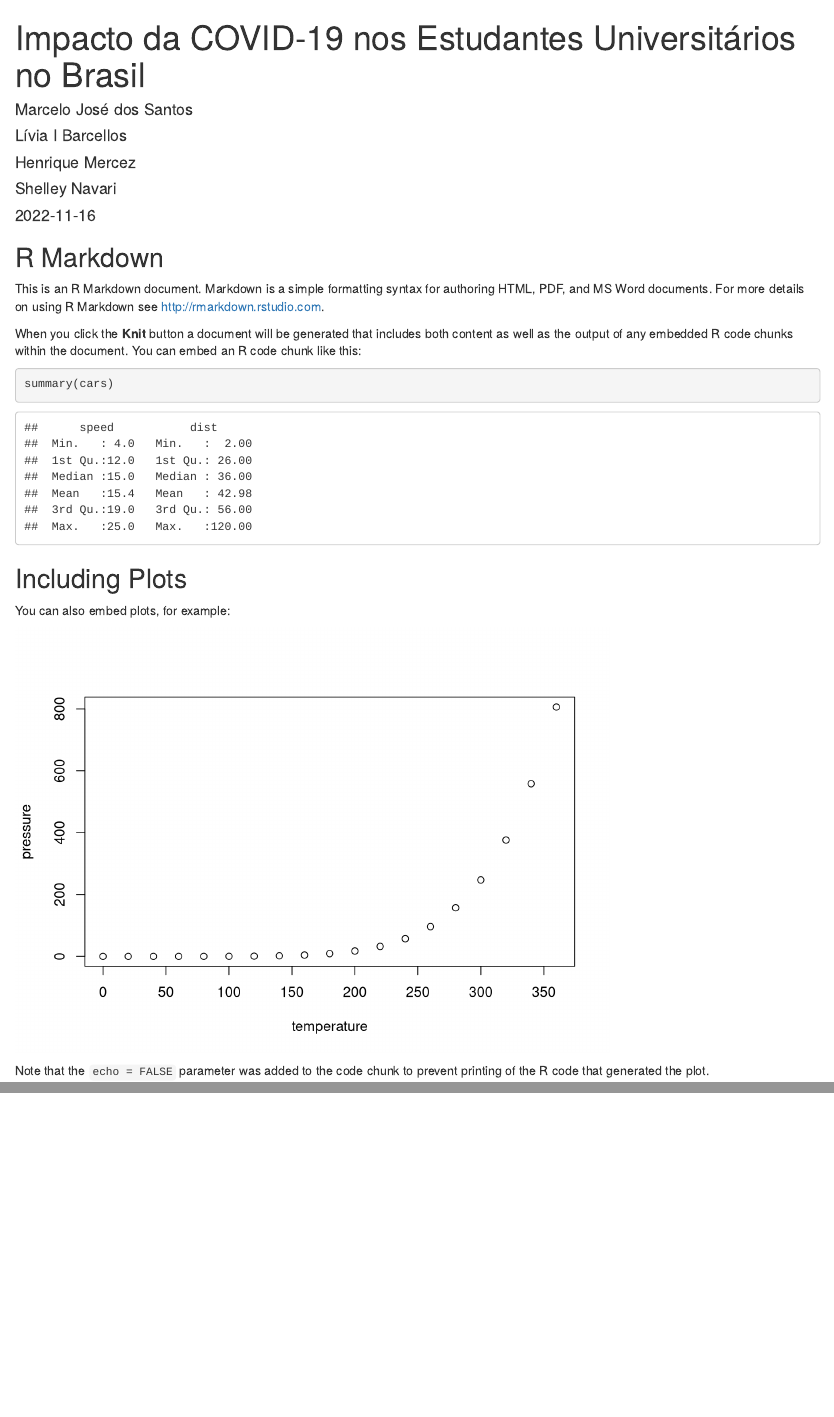
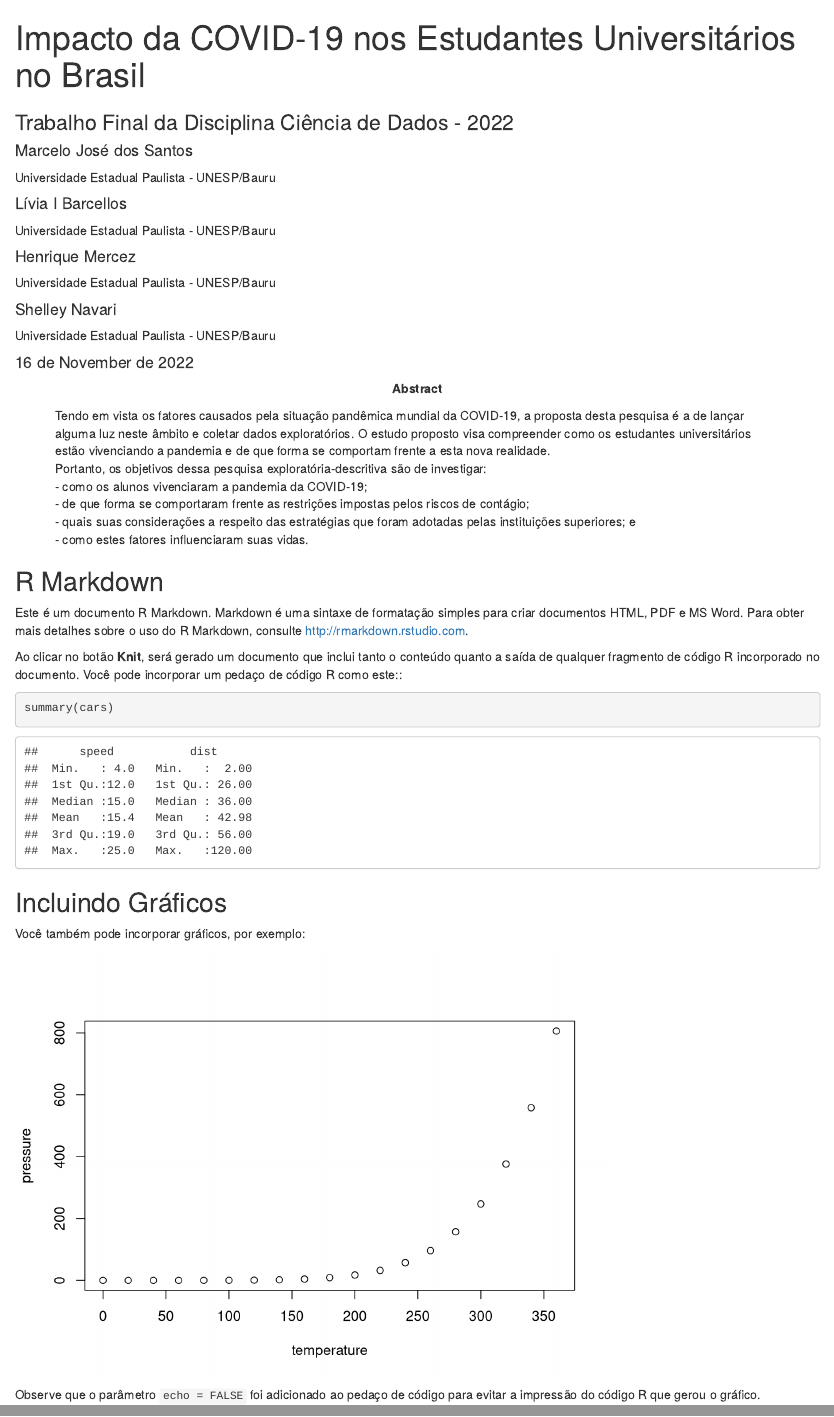
Before and after one commit to DaInLab/mit-grupo-1-2022, an R Markdown document (codigo/covid19-i-hes-grupo-1.Rmd): the page in a window 1100 px wide, from its top, and a second part further down, joined at a grey line. Rendered offline with R 4.5, knitr and Pandoc, with nearby package versions.

Commit message:
Atualizando via W-10: 2022-11-16.

````diff
--- a/codigo/covid19-i-hes-grupo-1.Rmd
+++ b/codigo/covid19-i-hes-grupo-1.Rmd
@@ -1,14 +1,28 @@
 ---
 title: "Impacto da COVID-19 nos Estudantes Universitários no Brasil"
+subtitle: 'Trabalho Final da Disciplina Ciência de Dados - 2022'
 author:
-- Marcelo José dos Santos
-- Lívia I Barcellos
-- Henrique Mercez
-- Shelley Navari
-date: "`r Sys.Date()`"
+- name: Marcelo José dos Santos
+  affiliation: Universidade Estadual Paulista - UNESP/Bauru
+- name: Lívia I Barcellos
+  affiliation: Universidade Estadual Paulista - UNESP/Bauru
+- name: Henrique Mercez
+  affiliation: Universidade Estadual Paulista - UNESP/Bauru
+- name: Shelley Navari
+  affiliation: Universidade Estadual Paulista - UNESP/Bauru
+url: <www.faac.unesp.br>
+date: "`r format(Sys.time(), '%d de %B de %Y')`"
+tags: [ciênciadedados, covid19, analiseexploratoria, trabalhofinal]
+abstract: |
+  Tendo em vista os fatores causados pela situação pandêmica mundial da COVID-19, a proposta desta pesquisa é a de lançar alguma luz neste âmbito e coletar dados exploratórios. O estudo proposto visa compreender como os estudantes universitários estão vivenciando a pandemia e de que forma se comportam frente a esta nova realidade.
+  Portanto, os objetivos dessa pesquisa exploratória-descritiva são de investigar:
+  - como os alunos vivenciaram a pandemia da COVID-19;
+  - de que forma se comportaram frente as restrições impostas pelos riscos de contágio;
+  - quais suas considerações a respeito das estratégias que foram adotadas pelas instituições superiores; e
+  - como estes fatores influenciaram suas vidas.
 output:
+  html_document: default
   word_document: default
-  html_document: default
   pdf_document: default
 ---
 
@@ -18,20 +32,20 @@ knitr::opts_chunk$set(echo = TRUE)
 
 ## R Markdown
 
-This is an R Markdown document. Markdown is a simple formatting syntax for authoring HTML, PDF, and MS Word documents. For more details on using R Markdown see <http://rmarkdown.rstudio.com>.
+Este é um documento R Markdown. Markdown é uma sintaxe de formatação simples para criar documentos HTML, PDF e MS Word. Para obter mais detalhes sobre o uso do R Markdown, consulte http://rmarkdown.rstudio.com.
 
-When you click the **Knit** button a document will be generated that includes both content as well as the output of any embedded R code chunks within the document. You can embed an R code chunk like this:
+Ao clicar no botão **Knit**, será gerado um documento que inclui tanto o conteúdo quanto a saída de qualquer fragmento de código R incorporado no documento. Você pode incorporar um pedaço de código R como este::
 
 ```{r cars}
 summary(cars)
 ```
 
-## Including Plots
+## Incluindo Gráficos
 
-You can also embed plots, for example:
+Você também pode incorporar gráficos, por exemplo:
 
 ```{r pressure, echo=FALSE}
 plot(pressure)
 ```
 
-Note that the `echo = FALSE` parameter was added to the code chunk to prevent printing of the R code that generated the plot.
+Observe que o parâmetro `echo = FALSE` foi adicionado ao pedaço de código para evitar a impressão do código R que gerou o gráfico.
````
Also changed, not shown: codigo/covid19-i-hes-grupo-1.html, 1 other file.
